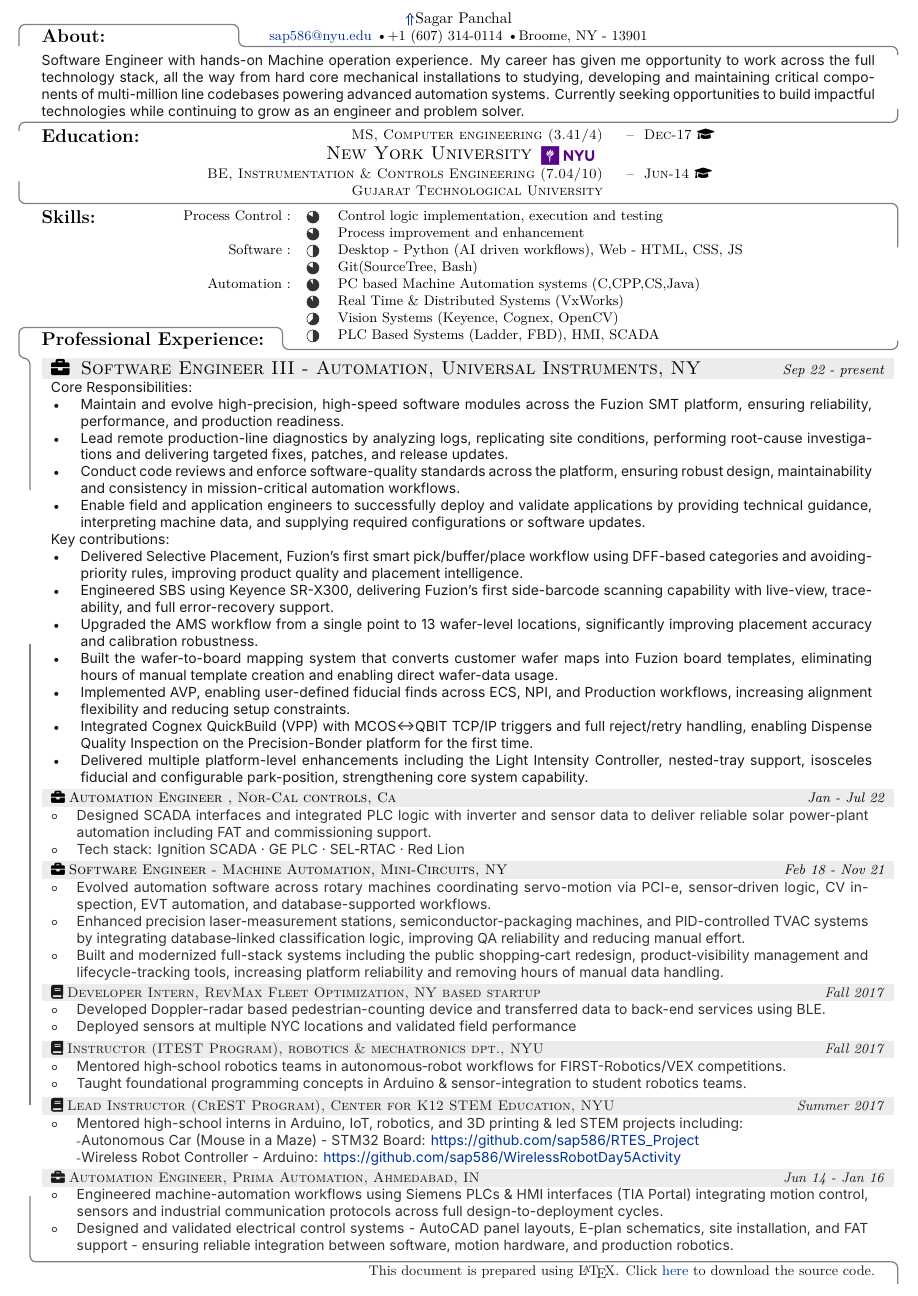
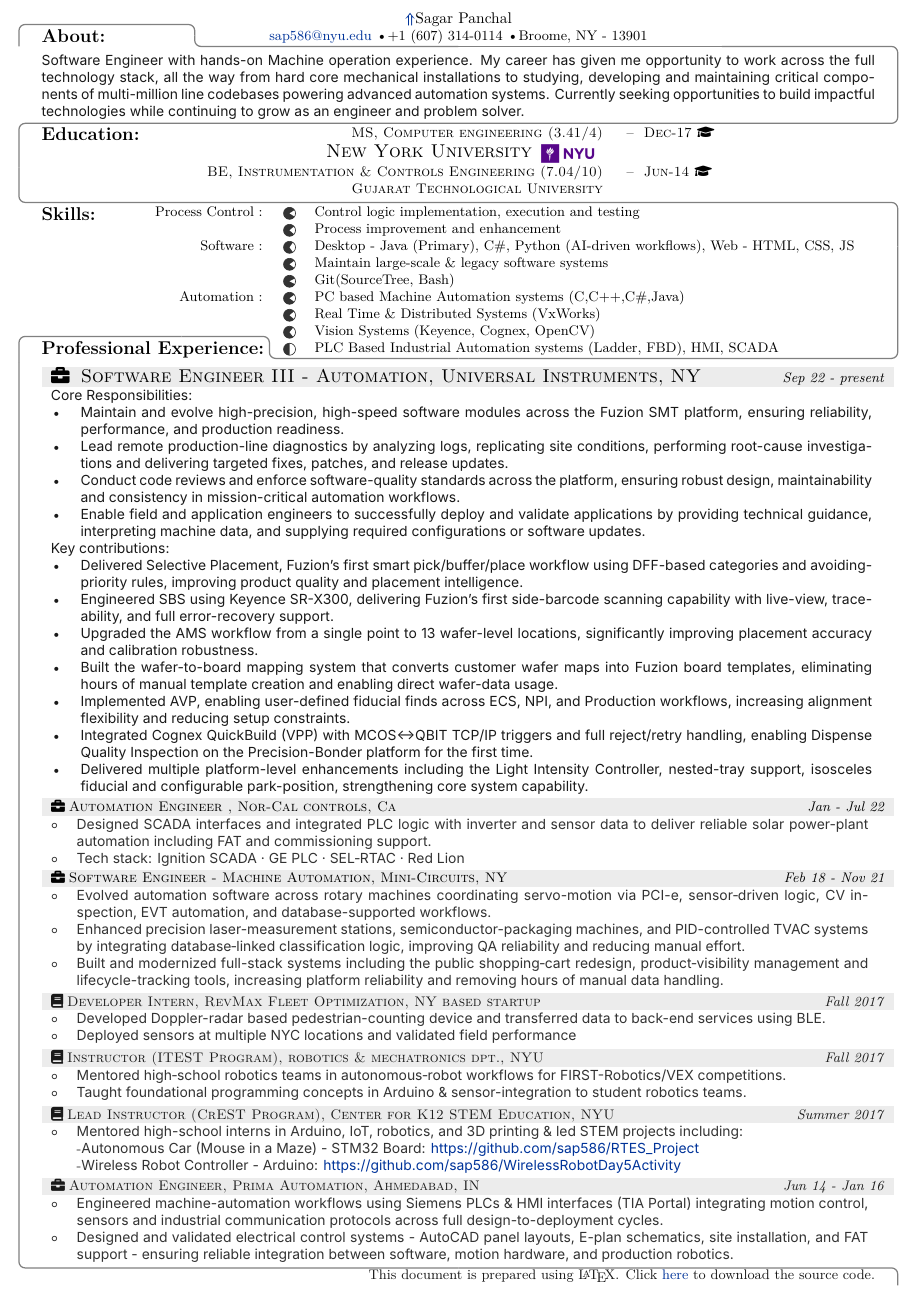
Before and after one commit to sap586/Resume, a LaTeX document (tex/sap586.tex): part of the page, cut so that both start at the same text. Compiled offline with XeLaTeX.

Commit message:
one flowing line

```diff
--- a/tex/sap586.tex
+++ b/tex/sap586.tex
@@ -17,7 +17,6 @@
 \usepackage{graphicx}
 \usepackage{color}
 \usepackage{lipsum}
-\usepackage{fontawesome5}
 \usepackage{ragged2e}
 \usepackage{fontspec}
 \usepackage{fontawesome5}
@@ -107,7 +127,34 @@
 
 \begin{tikzpicture}[overlay,remember picture]
 \draw[gray, line width=0.8pt, rounded corners=4pt]
-(-10cm,0.0cm) -- (-10cm,0.5cm) -- (-5cm,0.5cm) -- (-5cm,0cm) -- (10cm,0cm) -- (10cm,-0.2cm);
+(-10cm,0.0cm) -- (-10cm,0.5cm) -- (-7cm,0.5cm);
+\draw[gray, line width=0.8pt, rounded corners=4pt]
+(-7cm,0.5cm) -- (-6cm,0.5cm) -- (-6cm,0.25cm);
+\draw[gray, line width=0.8pt, rounded corners=4pt]
+(-6cm,0.25cm) -- (-6cm,0cm) -- (0cm,0cm);
+\draw[gray, line width=0.8pt, rounded corners=4pt]
+(0cm,0cm) -- (6cm,0cm);
+\draw[gray, line width=0.8pt, rounded corners=4pt]
+(6cm,0cm) -- (10cm,0cm) -- (10,-1.75cm) -- (5cm,-1.75cm);
+\draw[gray, line width=0.8pt, rounded corners=4pt]
+(5cm,-1.75cm) -- (-10cm,-1.75cm) -- (-10cm,-2.75cm);
+\draw[gray, line width=0.8pt, rounded corners=4pt]
+(-10cm,-2.75cm) -- (-10cm,-3.55cm) -- (-8cm,-3.55cm);
+\draw[gray, line width=0.8pt, rounded corners=4pt]
+(-8cm,-3.55cm) -- (10cm,-3.55cm) -- (10cm,-4.55cm);
+\draw[gray, line width=0.8pt, rounded corners=4pt]
+(10cm,-4.55cm) -- (10cm,-7.1cm) -- (-0cm,-7.1cm);
+\draw[gray, line width=0.8pt, rounded corners=4pt]
+(-0cm,-7.1cm) -- (-4.3cm,-7.1cm) -- (-4.3cm,-6.8cm);
+\draw[gray, line width=0.8pt, rounded corners=4pt]
+(-4.3cm,-6.8cm) -- (-4.3cm,-6.6cm) -- (-6.3cm,-6.6cm);
+\draw[gray, line width=0.8pt, rounded corners=4pt]
+(-6.3cm,-6.6cm) -- (-10cm,-6.6cm) -- (-10cm,-7.2cm);
+\draw[gray, line width=0.8pt, rounded corners=4pt]
+(-10cm,-7.2cm) -- (-10cm,-27.8cm) -- (0cm,-27.8cm);
+\draw[gray, line width=0.8pt, rounded corners=4pt]
+(0cm,-27.8cm) -- (10cm,-27.8cm) -- (10cm,-28.2cm);
+
 \end{tikzpicture}
 
 %Section: About--------------------------------------
@@ -122,15 +169,7 @@
 }
 \end{justify}
 }
-
-\vspace{1em}
-\begin{tikzpicture}[overlay,remember picture]
-\draw[gray, line width=0.8pt, rounded corners=4pt]
-(-10cm,0.3cm) -- (-10cm,0.5cm) -- (10cm,0.5cm) -- (10cm,0.8cm);
-\end{tikzpicture}
-
 %Section: Education--------------------------------------
-\vspace{-2em}
 \section{\SectionSize{\textbf{Education:}}}
 \vspace{-2em}
 \begin{tabular}{rl}
@@ -140,37 +179,24 @@
 \textsc{	Gujarat Technological University	}									&	\\
 \end{tabular}
 
-\vspace{1em}
-\begin{tikzpicture}[overlay,remember picture]
-\draw[gray, line width=0.8pt, rounded corners=4pt]
-(-10cm,1cm) -- (-10cm,0.5cm) -- (10cm,0.5cm) -- (10cm,-0.5cm);
-\end{tikzpicture}
-
 %Section: Skills--------------------------------------
-\vspace{-2em}
 \section{\SectionSize{\textbf{Skills:}}}
 \vspace{-2em}
-\begin{tabular}{rl}	\small{}
-\small{}	   {		Process Control :		}	&	{	\partcirc{90}{-210}		Control logic implementation, execution and testing					}		\\
-\small{}	   {								}	&	{	\partcirc{90}{-210}		Process improvement and enhancement									}		\\
-\small{} 	   {		Software :				}	& 	{ 	\partcirc{90}{-90} 		Desktop - Python (AI driven workflows), Web - HTML, CSS, JS			} 		\\
-\small{} 											& 	{ 	\partcirc{90}{-210} 	Git(SourceTree, Bash) 												} 		\\
-\small{}	   {		Automation :			}	&	{	\partcirc{90}{-240}		PC based Machine Automation systems (C,CPP,CS,Java)					}		\\
-\small{}	   {								}	&	{	\partcirc{90}{-240}		Real Time \& Distributed Systems (VxWorks)							}		\\
-\small{}	   {								}	&	{	\partcirc{90}{-135}		Vision Systems (Keyence, Cognex, OpenCV)							}		\\
-\small{}	   										&	{	\partcirc{90}{-90}		PLC Based Systems (Ladder, FBD), HMI, SCADA							}		\\
+
+\hspace{6em}\begin{tabular}{rl}	\small{}
+\small{}	   {		Process Control :		}	&	{	\pacman{82}		Control logic implementation, execution and testing							}		\\
+\small{}	   {								}	&	{	\pacman{78}		Process improvement and enhancement											}		\\
+\small{} 	   {		Software :				}	& 	{ 	\pacman{70} 	Desktop - Java (Primary), C\#, Python (AI-driven workflows), Web - HTML, CSS, JS	} 		\\
+\small{} 											& 	{ 	\pacman{80} 	Maintain large-scale \& legacy software systems 										} 		\\
+\small{} 											& 	{ 	\pacman{85} 	Git(SourceTree, Bash) 														} 		\\
+\small{}	   {		Automation :			}	&	{	\pacman{80}		PC based Machine Automation systems (C,C++,C\#,Java)						}		\\
+\small{}	   {								}	&	{	\pacman{78}		Real Time \& Distributed Systems (VxWorks)									}		\\
+\small{}	   {								}	&	{	\pacman{72}		Vision Systems (Keyence, Cognex, OpenCV)									}		\\
+\small{}	   										&	{	\pacman{50}		PLC Based Industrial Automation systems (Ladder, FBD), HMI, SCADA									}		\\
 \end{tabular}
 
-\vspace{0.2em}
-\begin{tikzpicture}[overlay,remember picture]
-\draw[gray, line width=0.8pt, rounded corners=4pt]
-(-9.75cm,-3cm) -- (-9.75cm,0cm) -- (-10cm,0cm) -- (-10cm,0.7cm) -- (-4cm,0.7cm) -- (-4cm,0.2cm) -- (10cm,0.2cm) -- (10cm,0.4cm);
-\draw[gray, line width=0.8pt, rounded corners=4pt]
-(-9.75cm,-6.5cm) -- (-9.75cm,-17cm);
-\end{tikzpicture}
-
 %Section: Professional Experience--------------------------------------
-\vspace{-2.8em}
+\vspace{-1.8em}
 \section{\SectionSize\textbf{Professional Experience:}}
 
 \noindent
```
Also changed, not shown: tex/sap586-str.tex (+52 -40 lines), Sagar-1p-Automation.pdf, Sagar-1p-Field.pdf, Sagar-1p-Rob.pdf, Sagar-1p-SE.pdf, Sagar-2p-PE+AE.pdf, sagar-1p-PE.pdf, sap586-str.pdf, sap586.pdf, tex/sap586.tex (31 more changed lines).
